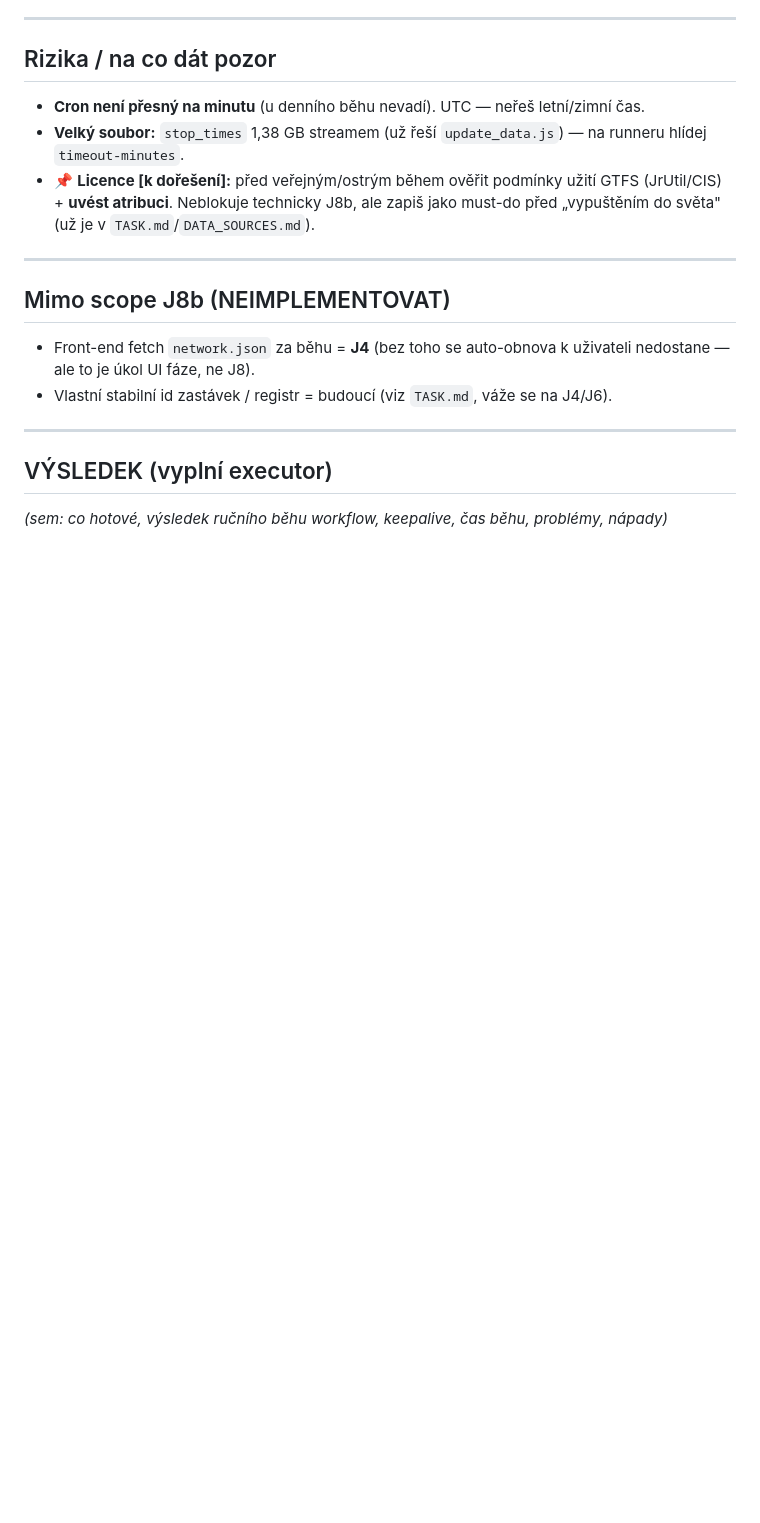
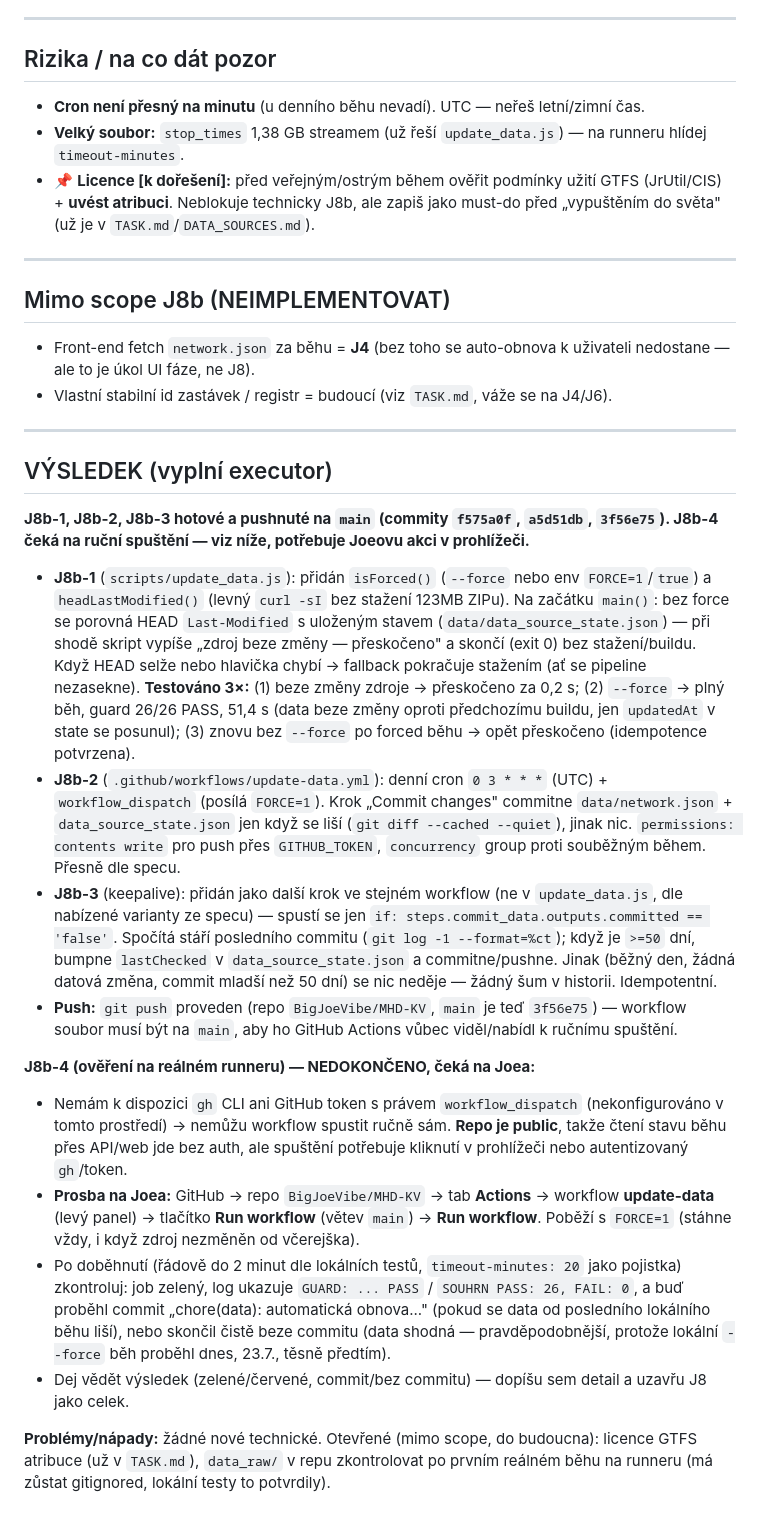
Before and after one commit to BigJoeVibe/MHD-KV, a Markdown page: handoff.md, the part around the change. Rendered like a GitHub page; blank space fills up the shorter version.

Commit message:
docs: VYSLEDEK J8b-1..3 v handoff.md + changelog zapis
J8b-4 (overeni na realnem runneru) ceka na rucni spusteni workflow_dispatch
Joem v Actions tabu - executor nema k dispozici gh CLI ani token.

```diff
--- a/handoff.md
+++ b/handoff.md
@@ -130,4 +130,44 @@ hrozí. Řešení (nízký šum):
 ---
 
 ## VÝSLEDEK (vyplní executor)
-_(sem: co hotové, výsledek ručního běhu workflow, keepalive, čas běhu, problémy, nápady)_
+
+**J8b-1, J8b-2, J8b-3 hotové a pushnuté na `main` (commity `f575a0f`, `a5d51db`, `3f56e75`).
+J8b-4 čeká na ruční spuštění — viz níže, potřebuje Joeovu akci v prohlížeči.**
+
+- **J8b-1** (`scripts/update_data.js`): přidán `isForced()` (`--force` nebo env `FORCE=1`/`true`) a
+  `headLastModified()` (levný `curl -sI` bez stažení 123MB ZIPu). Na začátku `main()`: bez force se
+  porovná HEAD `Last-Modified` s uloženým stavem (`data/data_source_state.json`) — při shodě skript
+  vypíše „zdroj beze změny — přeskočeno" a skončí (exit 0) bez stažení/buildu. Když HEAD selže nebo
+  hlavička chybí → fallback pokračuje stažením (ať se pipeline nezasekne). **Testováno 3×:** (1) beze
+  změny zdroje → přeskočeno za 0,2 s; (2) `--force` → plný běh, guard 26/26 PASS, 51,4 s (data beze
+  změny oproti předchozímu buildu, jen `updatedAt` v state se posunul); (3) znovu bez `--force` po
+  forced běhu → opět přeskočeno (idempotence potvrzena).
+- **J8b-2** (`.github/workflows/update-data.yml`): denní cron `0 3 * * *` (UTC) + `workflow_dispatch`
+  (posílá `FORCE=1`). Krok „Commit changes" commitne `data/network.json` + `data_source_state.json`
+  jen když se liší (`git diff --cached --quiet`), jinak nic. `permissions: contents write` pro push
+  přes `GITHUB_TOKEN`, `concurrency` group proti souběžným během. Přesně dle specu.
+- **J8b-3** (keepalive): přidán jako další krok ve stejném workflow (ne v `update_data.js`, dle
+  nabízené varianty ze specu) — spustí se jen `if: steps.commit_data.outputs.committed == 'false'`.
+  Spočítá stáří posledního commitu (`git log -1 --format=%ct`); když je `>=50` dní, bumpne `lastChecked`
+  v `data_source_state.json` a commitne/pushne. Jinak (běžný den, žádná datová změna, commit mladší
+  než 50 dní) se nic neděje — žádný šum v historii. Idempotentní.
+- **Push:** `git push` proveden (repo `BigJoeVibe/MHD-KV`, `main` je teď `3f56e75`) — workflow soubor
+  musí být na `main`, aby ho GitHub Actions vůbec viděl/nabídl k ručnímu spuštění.
+
+**J8b-4 (ověření na reálném runneru) — NEDOKONČENO, čeká na Joea:**
+- Nemám k dispozici `gh` CLI ani GitHub token s právem `workflow_dispatch` (nekonfigurováno v tomto
+  prostředí) → nemůžu workflow spustit ručně sám. **Repo je public**, takže čtení stavu běhu přes
+  API/web jde bez auth, ale spuštění potřebuje kliknutí v prohlížeči nebo autentizovaný `gh`/token.
+- **Prosba na Joea:** GitHub → repo `BigJoeVibe/MHD-KV` → tab **Actions** → workflow **update-data**
+  (levý panel) → tlačítko **Run workflow** (větev `main`) → **Run workflow**. Poběží s `FORCE=1`
+  (stáhne vždy, i když zdroj nezměněn od včerejška).
+- Po doběhnutí (řádově do 2 minut dle lokálních testů, `timeout-minutes: 20` jako pojistka) zkontroluj:
+  job zelený, log ukazuje `GUARD: ... PASS` / `SOUHRN PASS: 26, FAIL: 0`, a buď proběhl commit
+  „chore(data): automatická obnova..." (pokud se data od posledního lokálního běhu liší), nebo skončil
+  čistě beze commitu (data shodná — pravděpodobnější, protože lokální `--force` běh proběhl dnes,
+  23.7., těsně předtím).
+- Dej vědět výsledek (zelené/červené, commit/bez commitu) — dopíšu sem detail a uzavřu J8 jako celek.
+
+**Problémy/nápady:** žádné nové technické. Otevřené (mimo scope, do budoucna): licence GTFS atribuce
+(už v `TASK.md`), `data_raw/` v repu zkontrolovat po prvním reálném běhu na runneru (má zůstat
+gitignored, lokální testy to potvrdily).
```
Also changed, not shown: changelog.md (+21 -0 lines).
